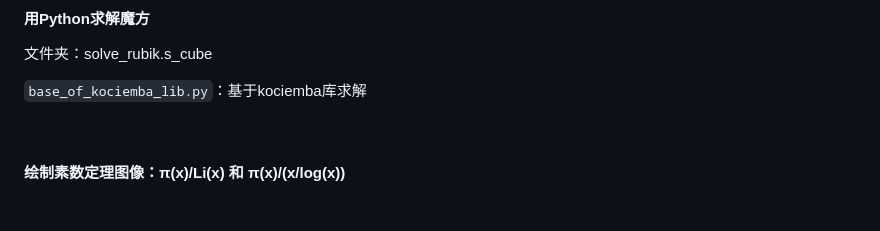
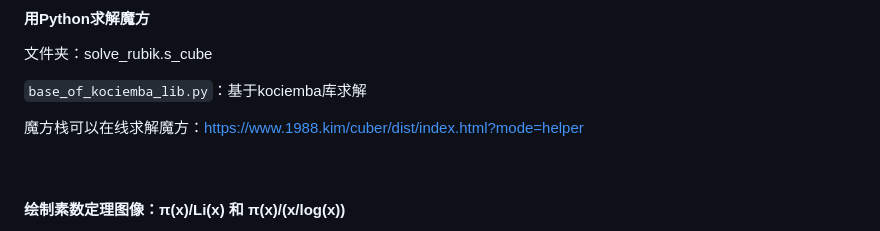
Before and after one commit to kaer-3058/ka__er-s_math_notes, a Markdown page: README.md, the part around the change. GitHub-like rendering; blank space fills up the shorter version.

```diff
--- a/README.md
+++ b/README.md
@@ -95,6 +95,8 @@ This is the sample code for ka__er's math notes.
 
 `base_of_kociemba_lib.py`：基于kociemba库求解
 
+魔方栈可以在线求解魔方：https://www.1988.kim/cuber/dist/index.html?mode=helper
+
 
 
 #### 绘制素数定理图像：π(x)/Li(x) 和 π(x)/(x/log(x))
```
